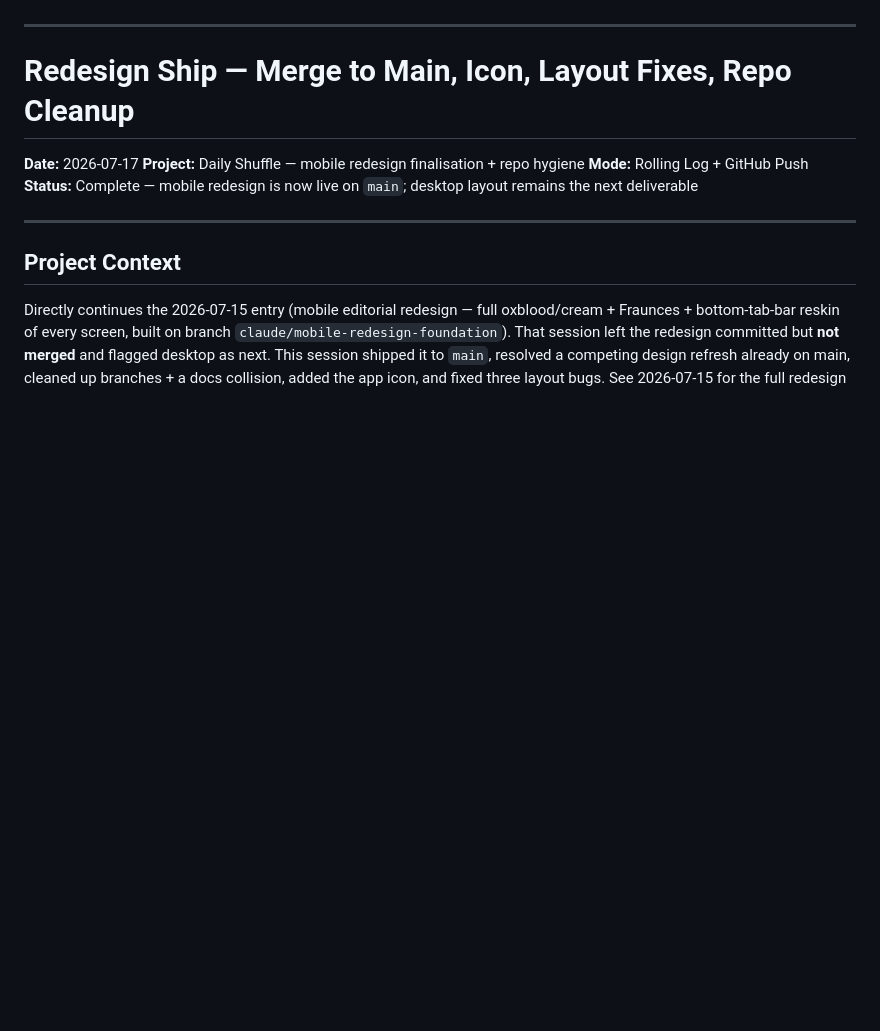
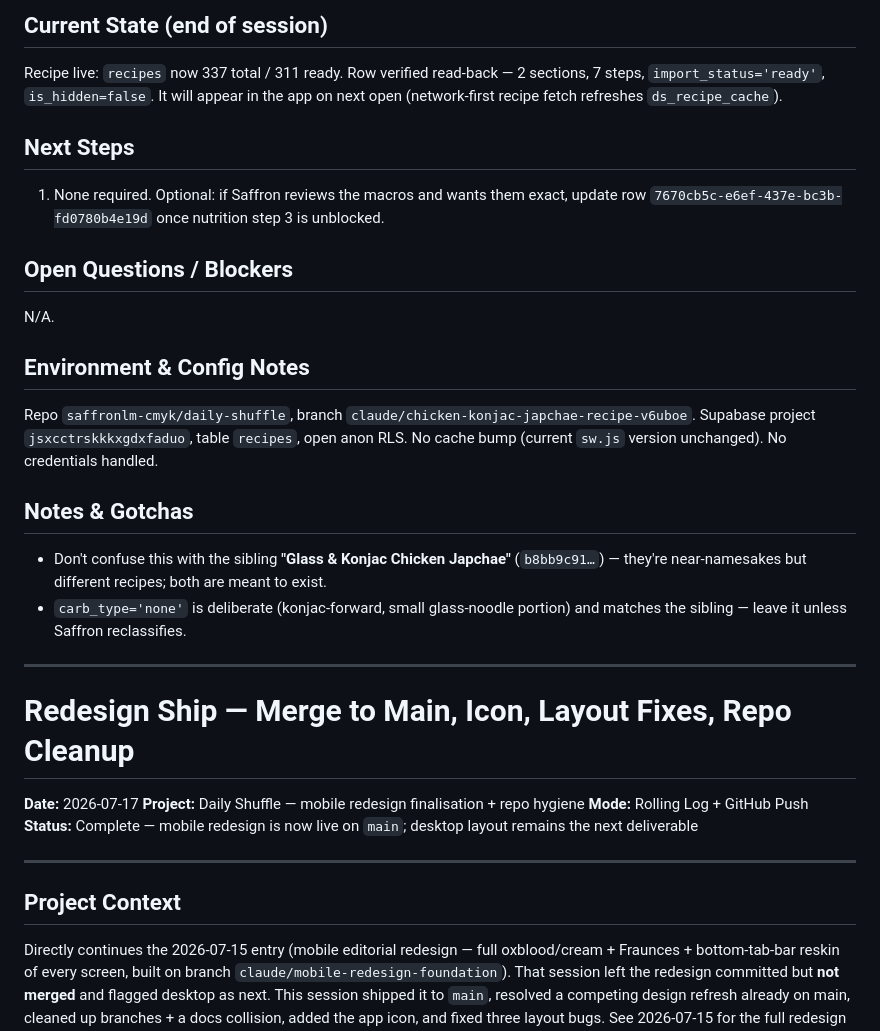
Before and after one commit to saffronlm-cmyk/daily-shuffle, a Markdown page: logs/daily-shuffle_log.md, the part around one of its changes. Drawn GitHub-style; blank space fills up the shorter version.

Commit message:
session log: 2026-07-19 add Chicken Mince Konjac Japchae recipe
Co-Authored-By: Claude Opus 4.8 <noreply@anthropic.com>
Claude-Session: https://claude.ai/code/session_01RWeR2iiZKm77vJvqcdPtKE

```diff
--- a/logs/daily-shuffle_log.md
+++ b/logs/daily-shuffle_log.md
@@ -4,3 +73,25 @@ Rolling log of Claude sessions on the Daily Shuffle project. Newest entry at the
+## Current State (end of session)
+Recipe live: `recipes` now 337 total / 311 ready. Row verified read-back — 2 sections,
+7 steps, `import_status='ready'`, `is_hidden=false`. It will appear in the app on next
+open (network-first recipe fetch refreshes `ds_recipe_cache`).
+
+## Next Steps
+1. None required. Optional: if Saffron reviews the macros and wants them exact, update
+   row `7670cb5c-e6ef-437e-bc3b-fd0780b4e19d` once nutrition step 3 is unblocked.
+
+## Open Questions / Blockers
+N/A.
+
+## Environment & Config Notes
+Repo `saffronlm-cmyk/daily-shuffle`, branch `claude/chicken-konjac-japchae-recipe-v6uboe`.
+Supabase project `jsxcctrskkkxgdxfaduo`, table `recipes`, open anon RLS. No cache bump
+(current `sw.js` version unchanged). No credentials handled.
+
+## Notes & Gotchas
+- Don't confuse this with the sibling **"Glass & Konjac Chicken Japchae"** (`b8bb9c91…`) —
+  they're near-namesakes but different recipes; both are meant to exist.
+- `carb_type='none'` is deliberate (konjac-forward, small glass-noodle portion) and
+  matches the sibling — leave it unless Saffron reclassifies.
 
 ---
 
```
Also changed, not shown: other parts of logs/daily-shuffle_log.md (+69 -0 lines).
